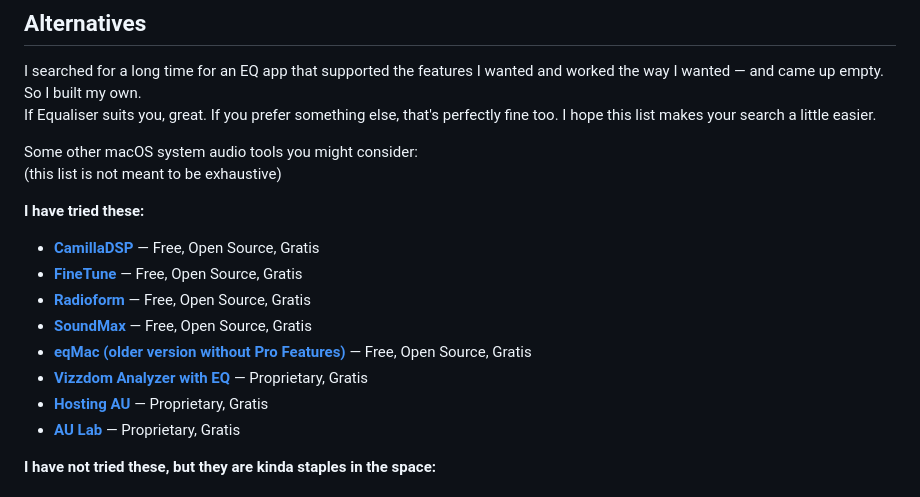
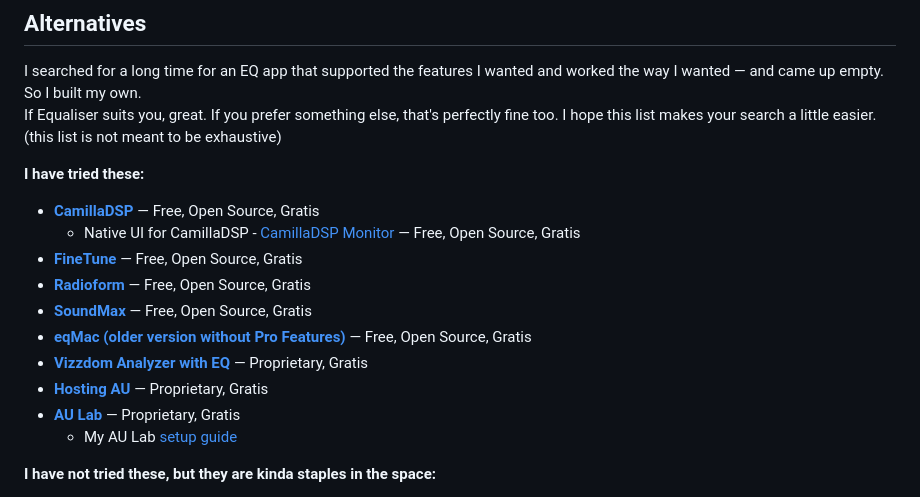
Before and after one commit to cvknage/equaliser, a Markdown page: README.md, the part around the change. Rendered like a GitHub page.

Commit message:
Added more infor to alternatives section

```diff
--- a/README.md
+++ b/README.md
@@ -117,12 +117,11 @@ Equaliser:
 
 I searched for a long time for an EQ app that supported the features I wanted and worked the way I wanted — and came up empty. So I built my own.
 If Equaliser suits you, great. If you prefer something else, that's perfectly fine too. I hope this list makes your search a little easier.
-
-Some other macOS system audio tools you might consider:
 (this list is not meant to be exhaustive)
 
 **I have tried these:**
 * **[CamillaDSP](https://henquist.github.io/)** — Free, Open Source, Gratis
+    * Native UI for CamillaDSP - [CamillaDSP Monitor](https://github.com/Wang-Yue/CamillaDSP-Monitor) — Free, Open Source, Gratis
 * **[FineTune](https://github.com/ronitsingh10/FineTune)** — Free, Open Source, Gratis
 * **[Radioform](https://www.radioform.app/)** — Free, Open Source, Gratis
 * **[SoundMax](https://snap-sites.github.io/SoundMax/)** — Free, Open Source, Gratis
@@ -130,6 +129,7 @@ Some other macOS system audio tools you might consider:
 * **[Vizzdom Analyzer with EQ](https://www.krisdigital.com/en/blog/2018/08/23/vizzdom-mac-system-audio-spectrum-level-analyzer/)** — Proprietary, Gratis
 * **[Hosting AU](https://ju-x.com/hostingau.html)** — Proprietary, Gratis
 * **[AU Lab](https://www.apple.com/apple-music/apple-digital-masters/)** — Proprietary, Gratis
+    * My AU Lab [setup guide](https://github.com/cvknage/dotfiles/blob/main/equaliser/au-lab/README.md)
 
 **I have not tried these, but they are kinda staples in the space:**
 * **[eqMac (latest version)](https://eqmac.app/)** — Proprietary, Paid
```
